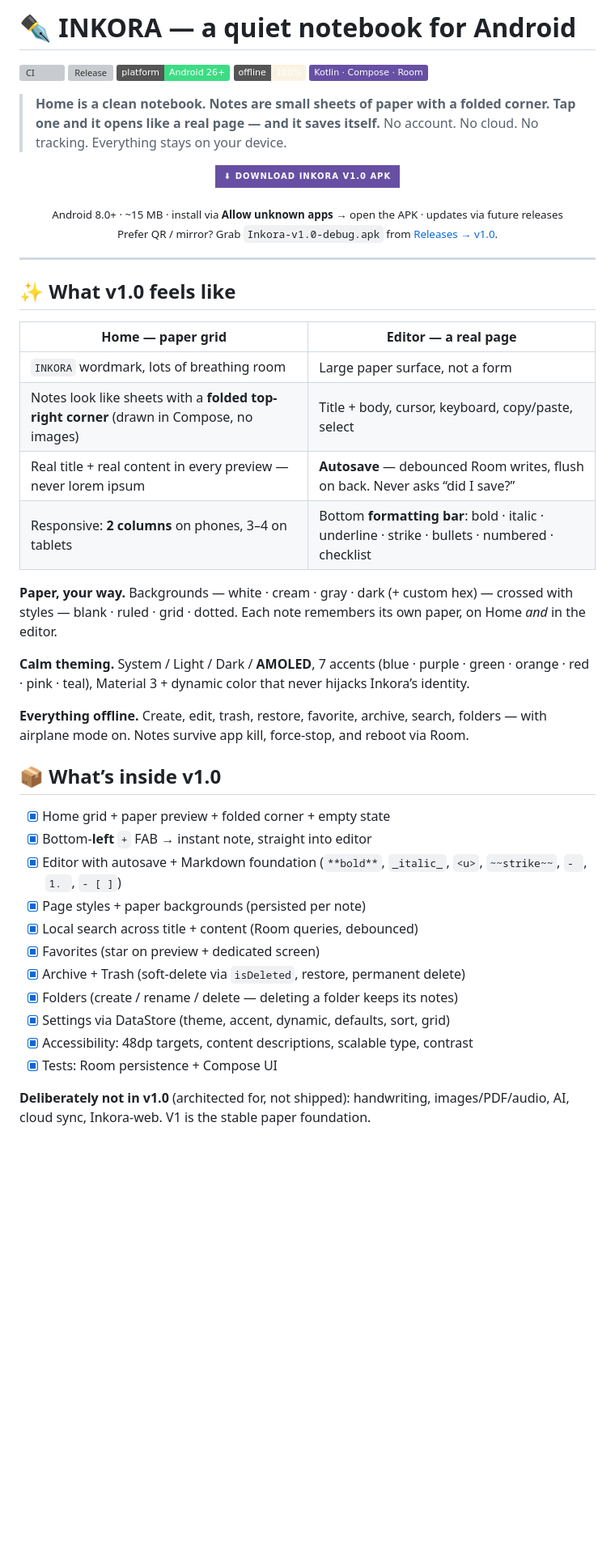
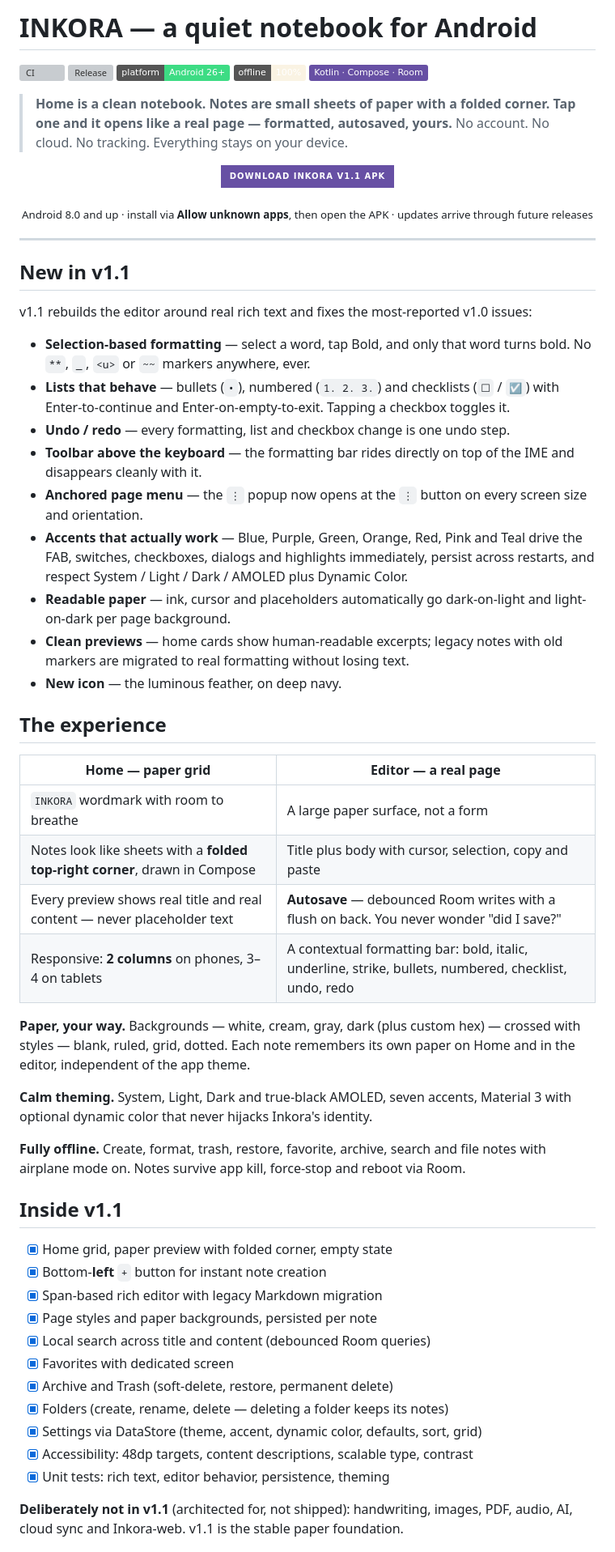
Before and after one commit to mrduhlol/Inkora, a Markdown page: README.md, the part around one of its changes. Shown at 81% size. Rendered like a GitHub page; badges without logos; blank space fills up the shorter version; grey boxes are pictures that could not be loaded.

```diff
--- a/README.md
+++ b/README.md
@@ -1,3 +1,3 @@
-# ✒️ INKORA — a quiet notebook for Android
+# INKORA — a quiet notebook for Android
 
 ![CI](https://github.com/mrduhlol/Inkora/actions/workflows/android.yml/badge.svg)
@@ -7,50 +7,63 @@
 ![Stack](https://img.shields.io/badge/Kotlin_·_Compose_·_Room-6750A4)
 
 > **Home is a clean notebook. Notes are small sheets of paper with a folded
-> corner. Tap one and it opens like a real page — and it saves itself.**
+> corner. Tap one and it opens like a real page — formatted, autosaved, yours.**
 > No account. No cloud. No tracking. Everything stays on your device.
 
 <p align="center">
   <a href="https://github.com/mrduhlol/Inkora/releases/latest/download/Inkora-debug.apk">
-    <img src="https://img.shields.io/badge/⬇_Download_Inkora_v1.0_APK-6750A4?style=for-the-badge&logo=android&logoColor=white" alt="Download Inkora v1.0 APK" />
+    <img src="https://img.shields.io/badge/Download_Inkora_v1.1_APK-6750A4?style=for-the-badge&logo=android&logoColor=white" alt="Download Inkora v1.1 APK" />
   </a>
 </p>
 
 <p align="center">
-  <sub>Android 8.0+ · ~15 MB · install via <b>Allow unknown apps</b> → open the APK · updates via future releases</sub><br />
-  <sub>Prefer QR / mirror? Grab <code>Inkora-v1.0-debug.apk</code> from <a href="https://github.com/mrduhlol/Inkora/releases/tag/v1.0">Releases → v1.0</a>.</sub>
+  <sub>Android 8.0 and up · install via <b>Allow unknown apps</b>, then open the APK · updates arrive through future releases</sub>
 </p>
 
 ---
 
-## ✨ What v1.0 feels like
+## New in v1.1
+
+v1.1 rebuilds the editor around real rich text and fixes the most-reported v1.0 issues:
+
+- **Selection-based formatting** — select a word, tap Bold, and only that word turns bold. No `**`, `_`, `<u>` or `~~` markers anywhere, ever.
+- **Lists that behave** — bullets (`•`), numbered (`1. 2. 3.`) and checklists (`☐` / `☑`) with Enter-to-continue and Enter-on-empty-to-exit. Tapping a checkbox toggles it.
+- **Undo / redo** — every formatting, list and checkbox change is one undo step.
+- **Toolbar above the keyboard** — the formatting bar rides directly on top of the IME and disappears cleanly with it.
+- **Anchored page menu** — the `⋮` popup now opens at the `⋮` button on every screen size and orientation.
+- **Accents that actually work** — Blue, Purple, Green, Orange, Red, Pink and Teal drive the FAB, switches, checkboxes, dialogs and highlights immediately, persist across restarts, and respect System / Light / Dark / AMOLED plus Dynamic Color.
+- **Readable paper** — ink, cursor and placeholders automatically go dark-on-light and light-on-dark per page background.
+- **Clean previews** — home cards show human-readable excerpts; legacy notes with old markers are migrated to real formatting without losing text.
+- **New icon** — the luminous feather, on deep navy.
+
+## The experience
 
 | Home — paper grid | Editor — a real page |
 |---|---|
-| `INKORA` wordmark, lots of breathing room | Large paper surface, not a form |
-| Notes look like sheets with a **folded top-right corner** (drawn in Compose, no images) | Title + body, cursor, keyboard, copy/paste, select |
-| Real title + real content in every preview — never lorem ipsum | **Autosave** — debounced Room writes, flush on back. Never asks “did I save?” |
-| Responsive: **2 columns** on phones, 3–4 on tablets | Bottom **formatting bar**: bold · italic · underline · strike · bullets · numbered · checklist |
+| `INKORA` wordmark with room to breathe | A large paper surface, not a form |
+| Notes look like sheets with a **folded top-right corner**, drawn in Compose | Title plus body with cursor, selection, copy and paste |
+| Every preview shows real title and real content — never placeholder text | **Autosave** — debounced Room writes with a flush on back. You never wonder "did I save?" |
+| Responsive: **2 columns** on phones, 3–4 on tablets | A contextual formatting bar: bold, italic, underline, strike, bullets, numbered, checklist, undo, redo |
 
-**Paper, your way.** Backgrounds — white · cream · gray · dark (+ custom hex) — crossed with styles — blank · ruled · grid · dotted. Each note remembers its own paper, on Home *and* in the editor.
+**Paper, your way.** Backgrounds — white, cream, gray, dark (plus custom hex) — crossed with styles — blank, ruled, grid, dotted. Each note remembers its own paper on Home and in the editor, independent of the app theme.
 
-**Calm theming.** System / Light / Dark / **AMOLED**, 7 accents (blue · purple · green · orange · red · pink · teal), Material 3 + dynamic color that never hijacks Inkora’s identity.
+**Calm theming.** System, Light, Dark and true-black AMOLED, seven accents, Material 3 with optional dynamic color that never hijacks Inkora's identity.
 
-**Everything offline.** Create, edit, trash, restore, favorite, archive, search, folders — with airplane mode on. Notes survive app kill, force-stop, and reboot via Room.
+**Fully offline.** Create, format, trash, restore, favorite, archive, search and file notes with airplane mode on. Notes survive app kill, force-stop and reboot via Room.
 
-## 📦 What’s inside v1.0
+## Inside v1.1
 
-- [x] Home grid + paper preview + folded corner + empty state
-- [x] Bottom-**left** `+` FAB → instant note, straight into editor
-- [x] Editor with autosave + Markdown foundation (`**bold**`, `_italic_`, `<u>`, `~~strike~~`, `- `, `1. `, `- [ ]`)
-- [x] Page styles + paper backgrounds (persisted per note)
-- [x] Local search across title + content (Room queries, debounced)
-- [x] Favorites (star on preview + dedicated screen)
-- [x] Archive + Trash (soft-delete via `isDeleted`, restore, permanent delete)
-- [x] Folders (create / rename / delete — deleting a folder keeps its notes)
-- [x] Settings via DataStore (theme, accent, dynamic, defaults, sort, grid)
+- [x] Home grid, paper preview with folded corner, empty state
+- [x] Bottom-**left** `+` button for instant note creation
+- [x] Span-based rich editor with legacy Markdown migration
+- [x] Page styles and paper backgrounds, persisted per note
+- [x] Local search across title and content (debounced Room queries)
+- [x] Favorites with dedicated screen
+- [x] Archive and Trash (soft-delete, restore, permanent delete)
+- [x] Folders (create, rename, delete — deleting a folder keeps its notes)
+- [x] Settings via DataStore (theme, accent, dynamic color, defaults, sort, grid)
 - [x] Accessibility: 48dp targets, content descriptions, scalable type, contrast
-- [x] Tests: Room persistence + Compose UI
+- [x] Unit tests: rich text, editor behavior, persistence, theming
 
-**Deliberately not in v1.0** (architected for, not shipped): handwriting, images/PDF/audio, AI, cloud sync, Inkora-web. V1 is the stable paper foundation.
+**Deliberately not in v1.1** (architected for, not shipped): handwriting, images, PDF, audio, AI, cloud sync and Inkora-web. v1.1 is the stable paper foundation.
 
```
Also changed, not shown: other parts of README.md (+34 -34 lines).
